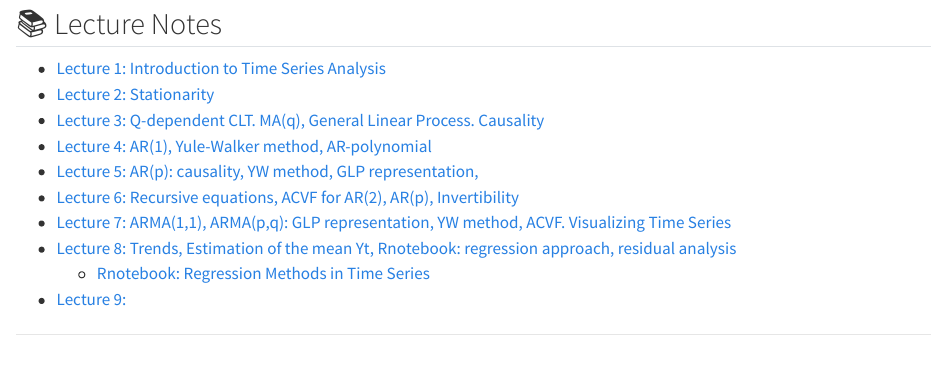
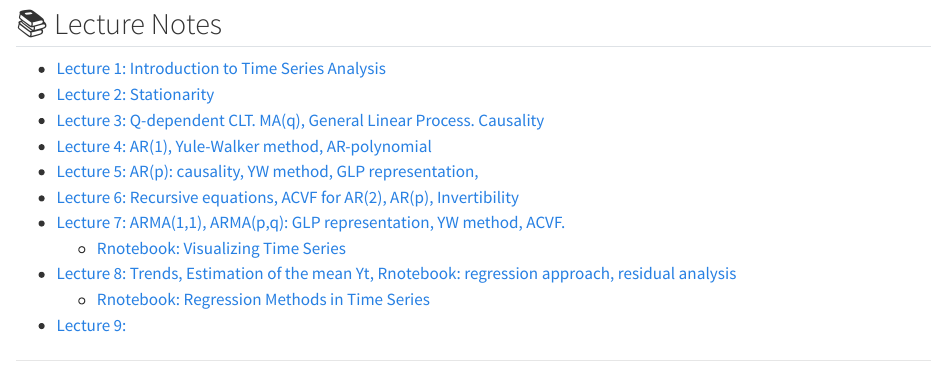
Before and after one commit to sergey-kushnarev/tsa-lecture-notes, a Quarto document (index.qmd): the page in a window 1100 px wide, from 490 px down. Rendered offline with R 4.5, knitr and Pandoc in place of Quarto, with nearby package versions.

Commit message:
Update lectures

```diff
--- a/index.qmd
+++ b/index.qmd
@@ -29,7 +29,8 @@ The notes are typed by Yue Wu. The notes are authored and maintained by [Sergey
 - [Lecture 4: AR(1), Yule-Walker method, AR-polynomial](TSA-Lecture04.qmd)
 - [Lecture 5: AR(p): causality, YW method, GLP representation, ](TSA-Lecture05.qmd)
 - [Lecture 6: Recursive equations, ACVF for AR(2), AR(p), Invertibility](TSA-Lecture06.qmd)
-- [Lecture 7: ARMA(1,1), ARMA(p,q): GLP representation, YW method, ACVF. Visualizing Time Series](TSA-Lecture07.qmd)
+- [Lecture 7: ARMA(1,1), ARMA(p,q): GLP representation, YW method, ACVF.](TSA-Lecture07.qmd)
+  - [Rnotebook: Visualizing Time Series](TSA-Lecture07-plots.qmd)
 - [Lecture 8: Trends, Estimation of the mean Yt, Rnotebook: regression approach, residual analysis](TSA-Lecture08.qmd)
   - [Rnotebook: Regression Methods in Time Series](TSA-Lecture08-regression-methods.qmd)
 - [Lecture 9: ](TSA-Lecture09.qmd)
```
